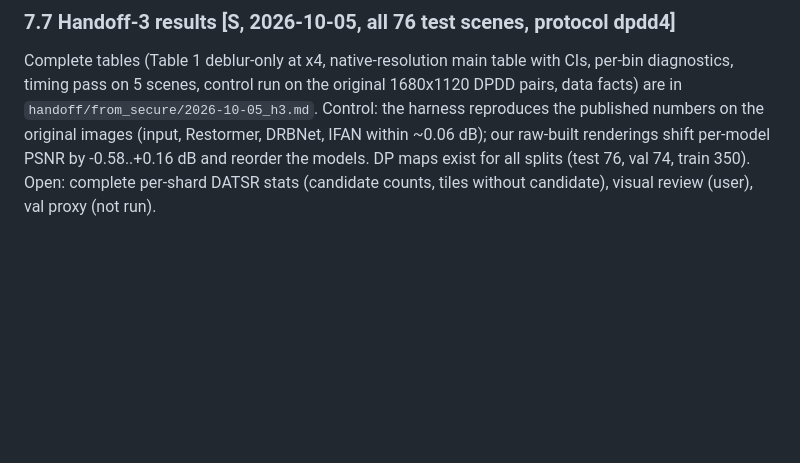
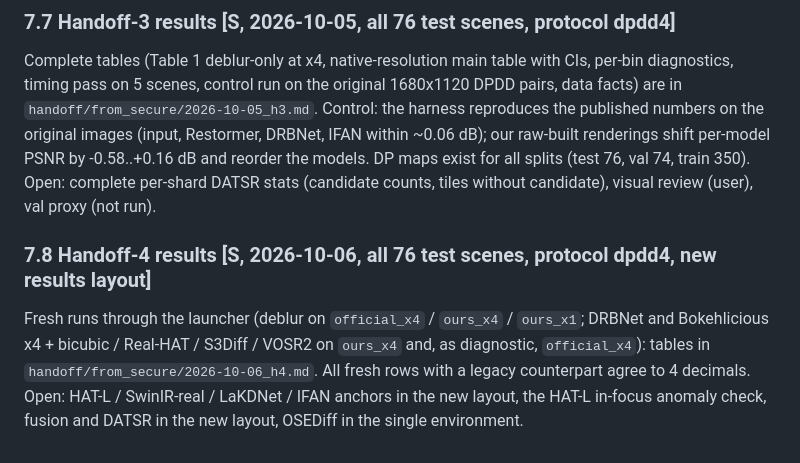
Before and after one commit to rchittersu/UntitledSubmission, a Markdown page: docs/evaluation.md, the part around the change. Rendered like a GitHub page; blank space fills up the shorter version.

Commit message:
handoff 4: report, docs status
Co-Authored-By: Claude Sonnet 5.5 <noreply@anthropic.com>

```diff
--- a/docs/evaluation.md
+++ b/docs/evaluation.md
@@ -519,3 +519,6 @@ in-focus-only mosaic); slow SR models stay on Restormer/DRBNet; visual review by
 
 ### 7.7 Handoff-3 results [S, 2026-10-05, all 76 test scenes, protocol dpdd4]
 Complete tables (Table 1 deblur-only at x4, native-resolution main table with CIs, per-bin diagnostics, timing pass on 5 scenes, control run on the original 1680x1120 DPDD pairs, data facts) are in `handoff/from_secure/2026-10-05_h3.md`. Control: the harness reproduces the published numbers on the original images (input, Restormer, DRBNet, IFAN within ~0.06 dB); our raw-built renderings shift per-model PSNR by -0.58..+0.16 dB and reorder the models. DP maps exist for all splits (test 76, val 74, train 350). Open: complete per-shard DATSR stats (candidate counts, tiles without candidate), visual review (user), val proxy (not run).
+
+### 7.8 Handoff-4 results [S, 2026-10-06, all 76 test scenes, protocol dpdd4, new results layout]
+Fresh runs through the launcher (deblur on `official_x4` / `ours_x4` / `ours_x1`; DRBNet and Bokehlicious x4 + bicubic / Real-HAT / S3Diff / VOSR2 on `ours_x4` and, as diagnostic, `official_x4`): tables in `handoff/from_secure/2026-10-06_h4.md`. All fresh rows with a legacy counterpart agree to 4 decimals. Open: HAT-L / SwinIR-real / LaKDNet / IFAN anchors in the new layout, the HAT-L in-focus anomaly check, fusion and DATSR in the new layout, OSEDiff in the single environment.
```
Also changed, not shown: docs/baselines.md (+3 -0 lines), handoff/from_secure/2026-10-06_h4.md (added, +147 -0 lines).
